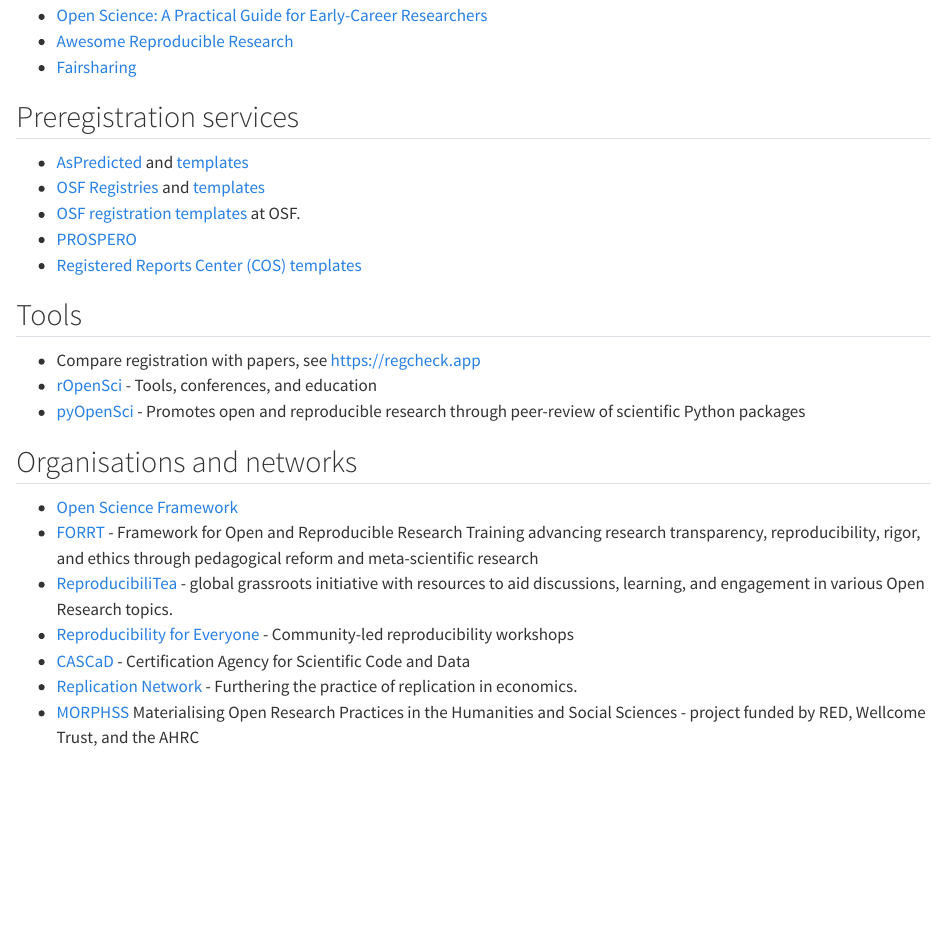
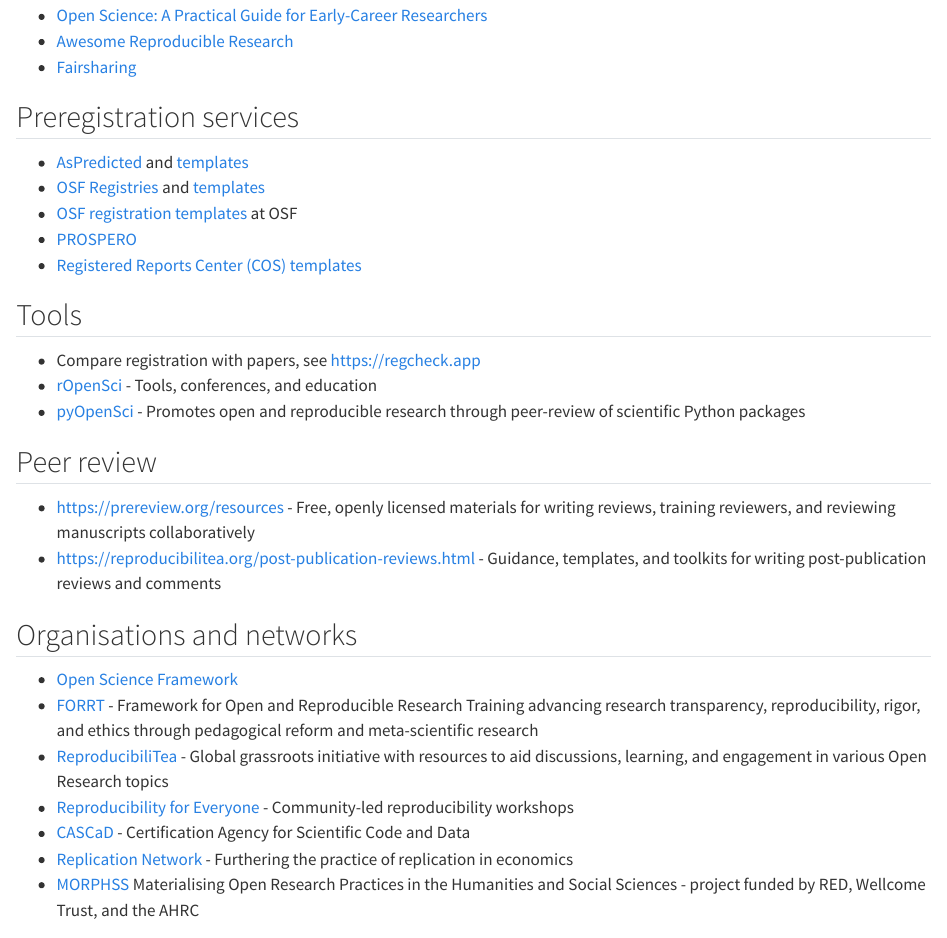
Before and after one commit to orm-guide/guide, a Quarto document (resources.qmd): the page in a window 1100 px wide, from 160 px down. Rendered offline with R 4.5, knitr and Pandoc in place of Quarto, with nearby package versions.

Commit message:
Update resources.qmd
moved peer review resources from peer review chapter to resource chapter

```diff
--- a/resources.qmd
+++ b/resources.qmd
@@ -12,10 +12,9 @@
 
 - [AsPredicted](https://aspredicted.org/) and [templates](https://osf.io/zab38/files/fnsb6)
 - [OSF Registries](https://osf.io/registries) and [templates](https://help.osf.io/article/330-welcome-to-registrations)
-- [OSF registration templates](https://help.osf.io/article/229-select-a-registration-template) at OSF.
+- [OSF registration templates](https://help.osf.io/article/229-select-a-registration-template) at OSF
 - [PROSPERO](https://www.crd.york.ac.uk/prospero/)
 - [Registered Reports Center (COS)](https://www.cos.io/rr) [templates](https://osf.io/d4fh5/files/93znh)
-
 
 ## Tools
 
@@ -23,14 +22,19 @@
 - [rOpenSci](https://ropensci.org/) - Tools, conferences, and education
 - [pyOpenSci](https://www.pyopensci.org/) - Promotes open and reproducible research through peer-review of scientific Python packages
 
+## Peer review
+
+- [https://prereview.org/resources](https://prereview.org/resources) - Free, openly licensed materials for writing reviews, training reviewers, and reviewing manuscripts collaboratively
+- [https://reproducibilitea.org/post-publication-reviews.html](https://reproducibilitea.org/post-publication-reviews.html) - Guidance, templates, and toolkits for writing post-publication reviews and comments
+
 ## Organisations and networks
 
 - [Open Science Framework](https://osf.io/)
 - [FORRT](https://forrt.org/) - Framework for Open and Reproducible Research Training advancing research transparency, reproducibility, rigor, and ethics through pedagogical reform and meta-scientific research
-- [ReproducibiliTea](https://reproducibilitea.org) - global grassroots initiative with resources to aid discussions, learning, and engagement in various Open Research topics.
+- [ReproducibiliTea](https://reproducibilitea.org) - Global grassroots initiative with resources to aid discussions, learning, and engagement in various Open Research topics
 - [Reproducibility for Everyone](https://www.repro4everyone.org/) - Community-led reproducibility workshops
 - [CASCaD](https://www.cascad.tech/) - Certification Agency for Scientific Code and Data
-- [Replication Network](https://replicationnetwork.com/) - Furthering the practice of replication in economics.
+- [Replication Network](https://replicationnetwork.com/) - Furthering the practice of replication in economics
 - [MORPHSS](https://morphss.hcommons.org) Materialising Open Research Practices in the Humanities and Social Sciences - project funded by RED, Wellcome Trust, and the AHRC
 
 ## Music-specific resources
```
